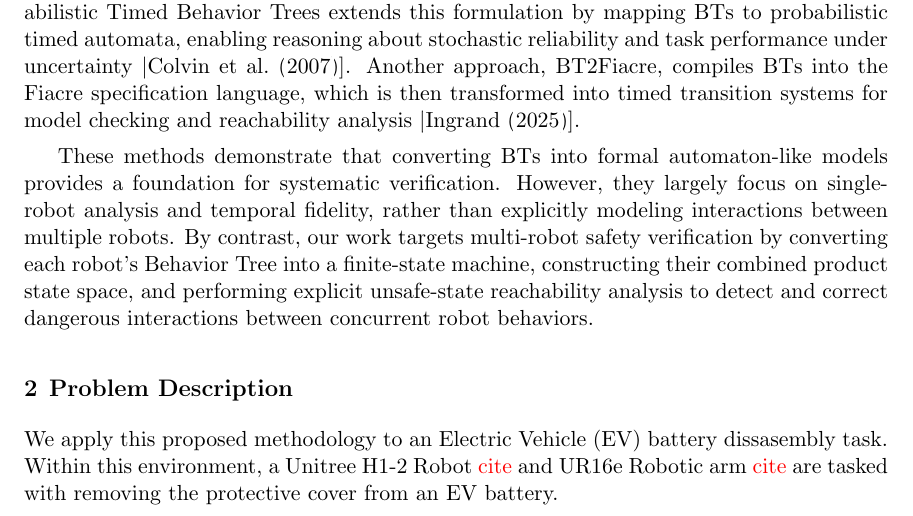
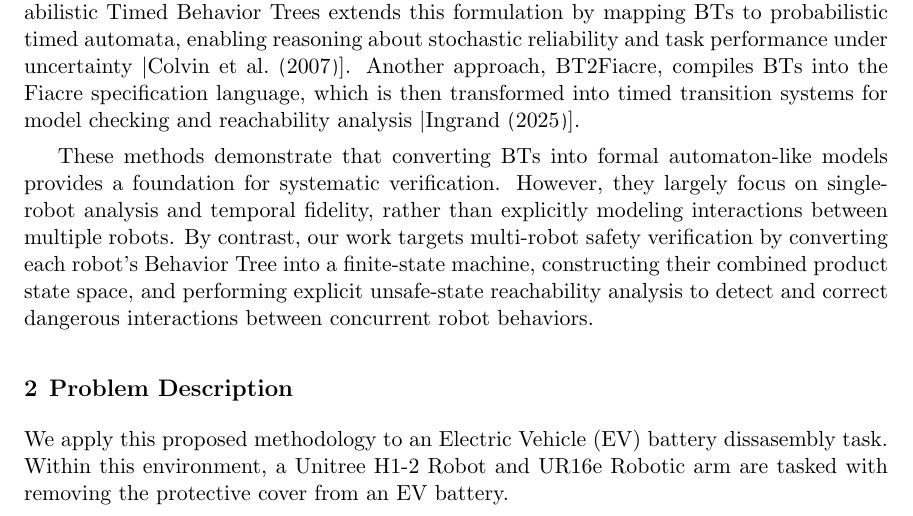
Before and after one commit to correlllab/BehaviorTreeToBuchi, a LaTeX document (finalPaper/main.tex, which reads finalPaper/problem.tex): part of page 2 of 7, cut so that both start at the same text. Compiled offline with pdfLaTeX.

Commit message:
removing unnecessary references

```diff
--- a/finalPaper/problem.tex
+++ b/finalPaper/problem.tex
@@ -1,4 +1,4 @@
-We apply this proposed methodology to an Electric Vehicle (EV) battery dissasembly task. Within this environment, a Unitree H1-2 Robot \comment{cite} and UR16e Robotic arm \comment{cite} are tasked with removing the protective cover from an EV battery.
+We apply this proposed methodology to an Electric Vehicle (EV) battery dissasembly task. Within this environment, a Unitree H1-2 Robot and UR16e Robotic arm are tasked with removing the protective cover from an EV battery.
 
 \begin{figure}[H]
     \centering
```
